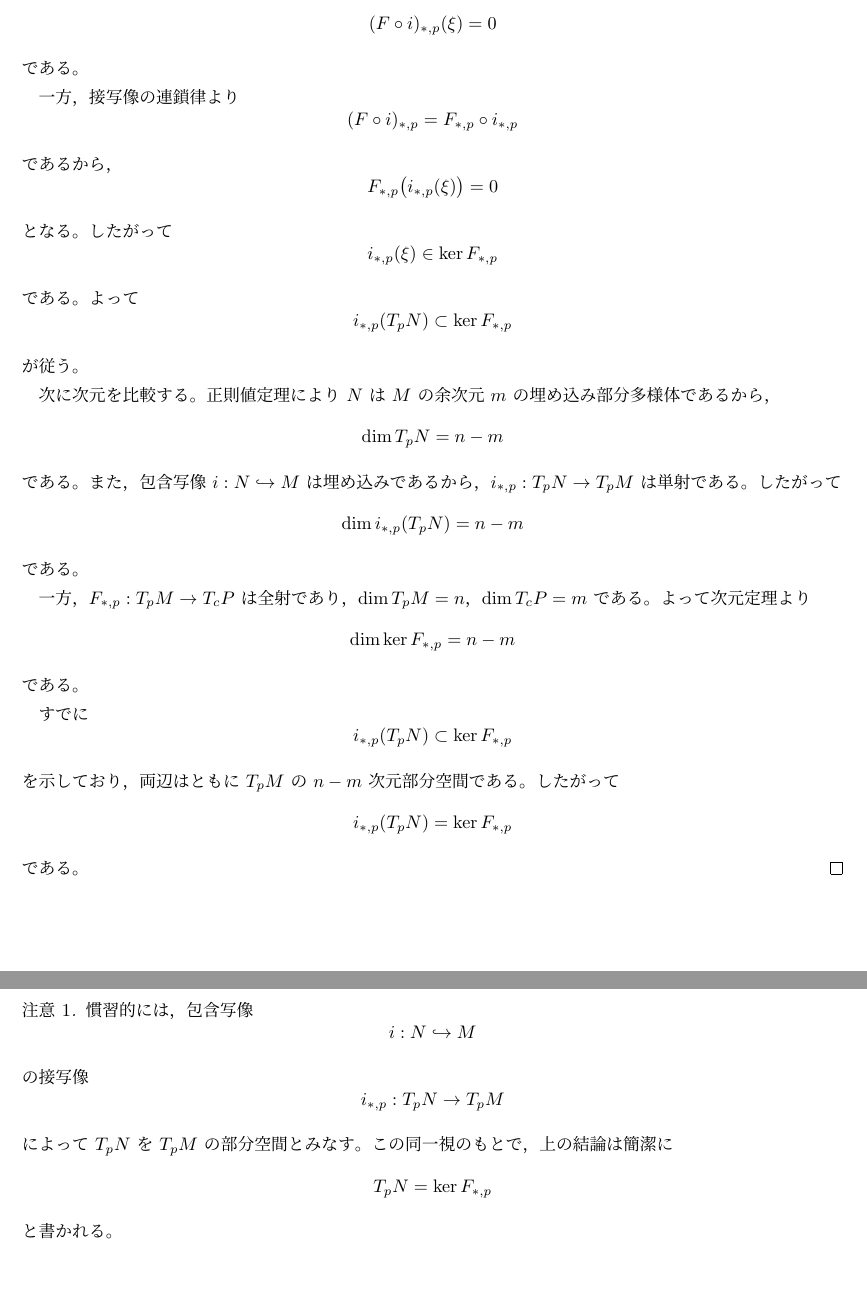
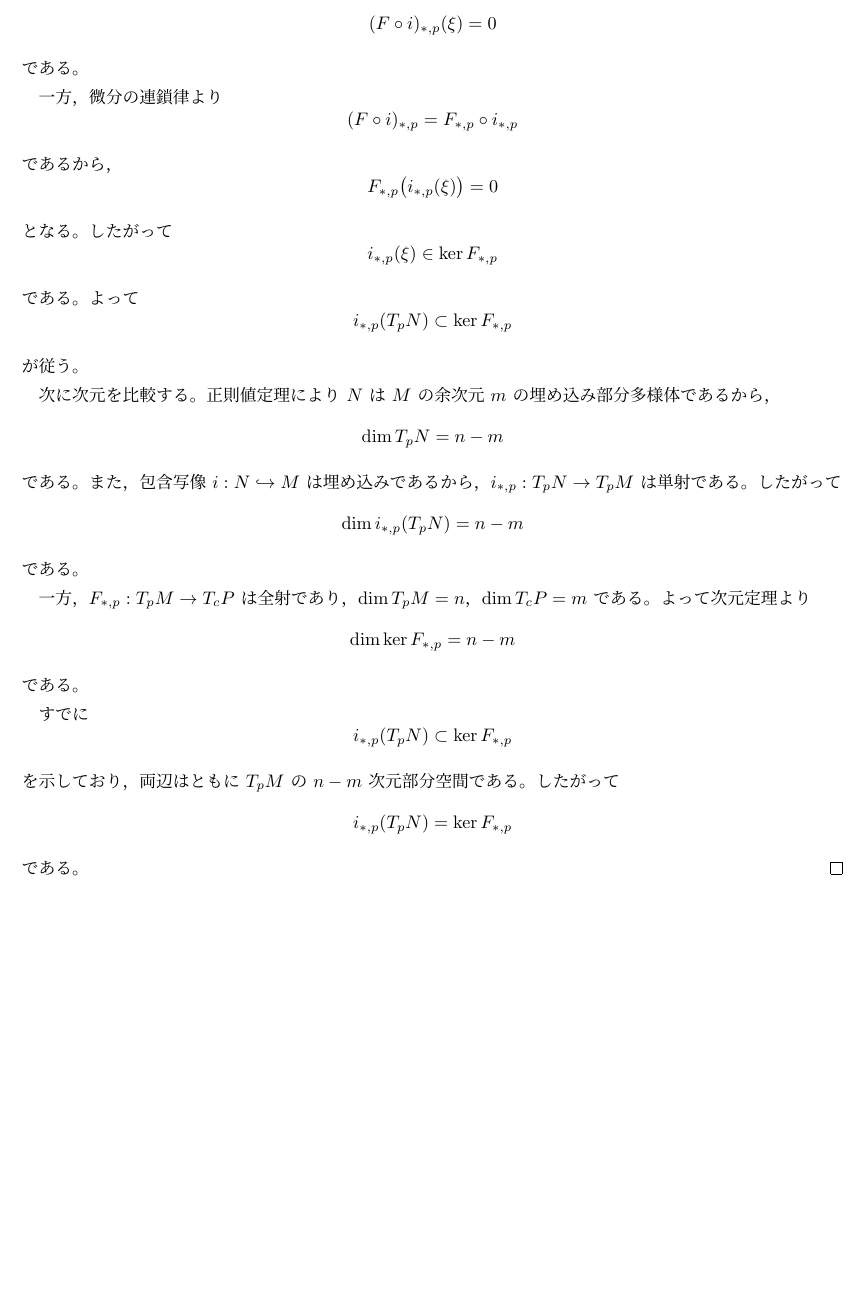
Before and after one commit to tawashichan/regular_value_theorem_and_tangent_space, a LaTeX document (main.tex): two parts of pages 2 and 3 of 3 before the commit and part of page 2 of 2 after it, the two joined at a grey line, cut so that both start at the same text, the shorter picture padded with empty space. Compiled offline with upLaTeX and dvipdfmx.

Commit message:
Remove remark section and clarify terminology in the proof of the regular value theorem

```diff
--- a/main.tex
+++ b/main.tex
@@ -8,8 +8,6 @@
 \newtheorem{lemma}{補題}
 \theoremstyle{definition}
 \newtheorem{definition}{定義}
-\theoremstyle{remark}
-\newtheorem{remark}{注意}
 
 \begin{document}
 
@@ -104,7 +102,7 @@ $N=F^{-1}(c)$ なので，$F$ は $N$ 上で定値写像 $c$ に等しい。
 \]
 である。
 
-一方，接写像の連鎖律より
+一方，微分の連鎖律より
 \[
   (F\circ i)_{*,p}=F_{*,p}\circ i_{*,p}
 \]
@@ -156,21 +154,4 @@ $\dim T_pM=n$，$\dim T_cP=m$ である。
 である。
 \end{proof}
 
-\begin{remark}
-慣習的には，包含写像
-\[
-  i:N\hookrightarrow M
-\]
-の接写像
-\[
-  i_{*,p}:T_pN\to T_pM
-\]
-によって $T_pN$ を $T_pM$ の部分空間とみなす。
-この同一視のもとで，上の結論は簡潔に
-\[
-  T_pN=\ker F_{*,p}
-\]
-と書かれる。
-\end{remark}
-
 \end{document}
```
Also changed, not shown: main.pdf.
